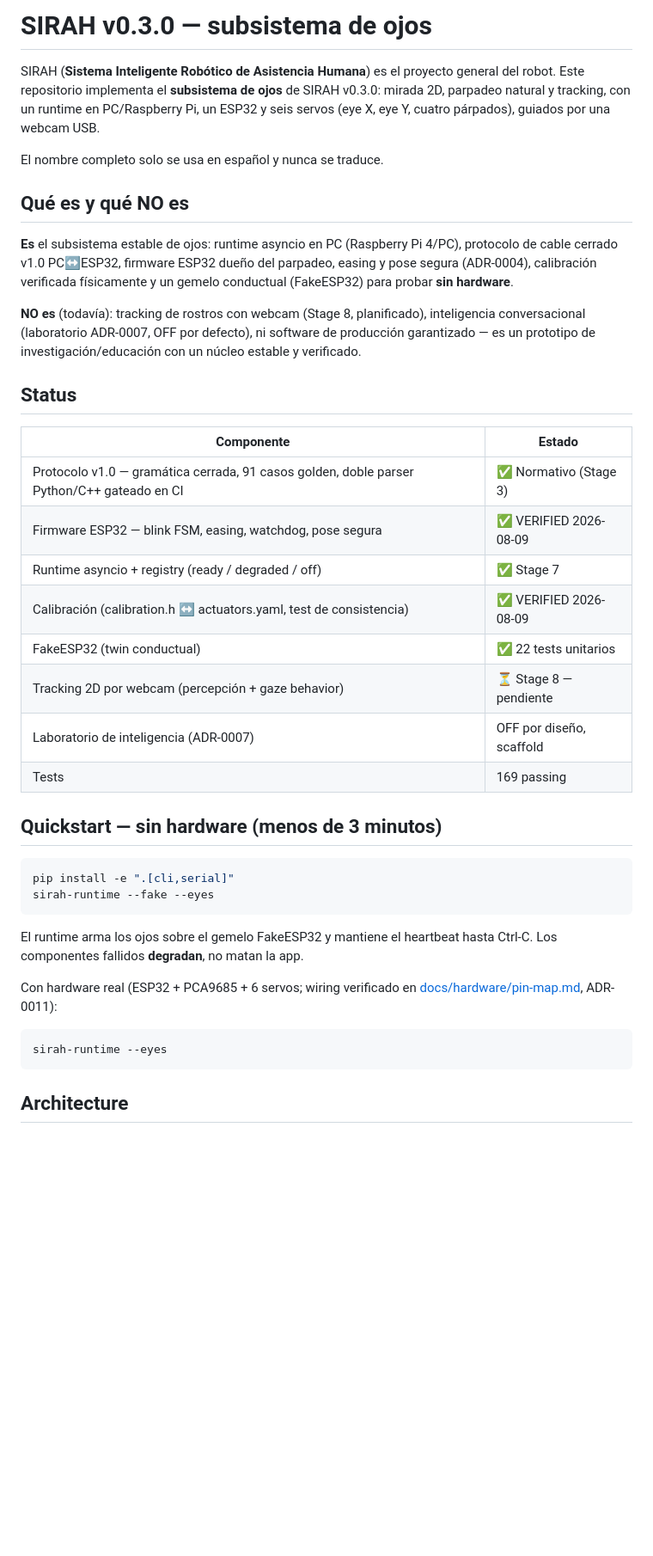
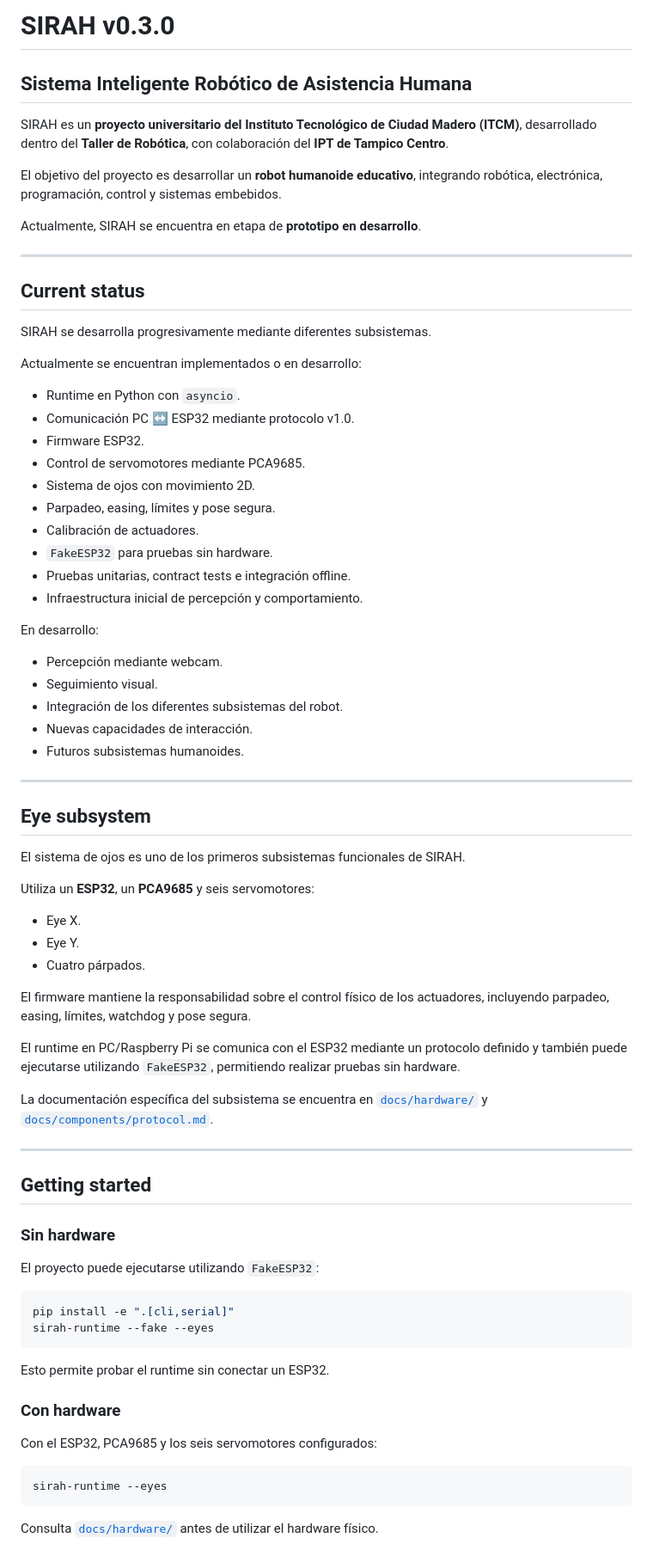
Before and after one commit to Laxxup/SIRAH, a Markdown page: README.md, the part around one of its changes. Shown at 86% size. Drawn GitHub-style; blank space fills up the shorter version.

Commit message:
docs: update project README

````diff
--- a/README.md
+++ b/README.md
@@ -1,55 +1,80 @@
-# SIRAH v0.3.0 — subsistema de ojos
+# SIRAH v0.3.0
 
-SIRAH (**Sistema Inteligente Robótico de Asistencia Humana**) es el proyecto
-general del robot. Este repositorio implementa el **subsistema de ojos** de
-SIRAH v0.3.0: mirada 2D, parpadeo natural y tracking, con un runtime en
-PC/Raspberry Pi, un ESP32 y seis servos (eye X, eye Y, cuatro párpados),
-guiados por una webcam USB.
+## Sistema Inteligente Robótico de Asistencia Humana
 
-El nombre completo solo se usa en español y nunca se traduce.
+SIRAH es un **proyecto universitario del Instituto Tecnológico de Ciudad Madero (ITCM)**, desarrollado dentro del **Taller de Robótica**, con colaboración del **IPT de Tampico Centro**.
 
-## Qué es y qué NO es
+El objetivo del proyecto es desarrollar un **robot humanoide educativo**, integrando robótica, electrónica, programación, control y sistemas embebidos.
 
-**Es** el subsistema estable de ojos: runtime asyncio en PC (Raspberry
-Pi 4/PC), protocolo de cable cerrado v1.0 PC↔ESP32, firmware ESP32 dueño
-del parpadeo, easing y pose segura (ADR-0004), calibración verificada
-físicamente y un gemelo conductual (FakeESP32) para probar **sin hardware**.
+Actualmente, SIRAH se encuentra en etapa de **prototipo en desarrollo**.
 
-**NO es** (todavía): tracking de rostros con webcam (Stage 8, planificado),
-inteligencia conversacional (laboratorio ADR-0007, OFF por defecto), ni
-software de producción garantizado — es un prototipo de
-investigación/educación con un núcleo estable y verificado.
+---
 
-## Status
+## Current status
 
-| Componente | Estado |
-|---|---|
-| Protocolo v1.0 — gramática cerrada, 91 casos golden, doble parser Python/C++ gateado en CI | ✅ Normativo (Stage 3) |
-| Firmware ESP32 — blink FSM, easing, watchdog, pose segura | ✅ VERIFIED 2026-08-09 |
-| Runtime asyncio + registry (ready / degraded / off) | ✅ Stage 7 |
-| Calibración (calibration.h ↔ actuators.yaml, test de consistencia) | ✅ VERIFIED 2026-08-09 |
-| FakeESP32 (twin conductual) | ✅ 22 tests unitarios |
-| Tracking 2D por webcam (percepción + gaze behavior) | ⏳ Stage 8 — pendiente |
-| Laboratorio de inteligencia (ADR-0007) | OFF por diseño, scaffold |
-| Tests | 169 passing |
+SIRAH se desarrolla progresivamente mediante diferentes subsistemas.
 
-## Quickstart — sin hardware (menos de 3 minutos)
+Actualmente se encuentran implementados o en desarrollo:
+
+* Runtime en Python con `asyncio`.
+* Comunicación PC ↔ ESP32 mediante protocolo v1.0.
+* Firmware ESP32.
+* Control de servomotores mediante PCA9685.
+* Sistema de ojos con movimiento 2D.
+* Parpadeo, easing, límites y pose segura.
+* Calibración de actuadores.
+* `FakeESP32` para pruebas sin hardware.
+* Pruebas unitarias, contract tests e integración offline.
+* Infraestructura inicial de percepción y comportamiento.
+
+En desarrollo:
+
+* Percepción mediante webcam.
+* Seguimiento visual.
+* Integración de los diferentes subsistemas del robot.
+* Nuevas capacidades de interacción.
+* Futuros subsistemas humanoides.
+
+---
+
+## Eye subsystem
+
+El sistema de ojos es uno de los primeros subsistemas funcionales de SIRAH.
+
+Utiliza un **ESP32**, un **PCA9685** y seis servomotores:
+
+* Eye X.
+* Eye Y.
+* Cuatro párpados.
+
+El firmware mantiene la responsabilidad sobre el control físico de los actuadores, incluyendo parpadeo, easing, límites, watchdog y pose segura.
+
+El runtime en PC/Raspberry Pi se comunica con el ESP32 mediante un protocolo definido y también puede ejecutarse utilizando `FakeESP32`, permitiendo realizar pruebas sin hardware.
+
+La documentación específica del subsistema se encuentra en [`docs/hardware/`](docs/hardware/) y [`docs/components/protocol.md`](docs/components/protocol.md).
+
+---
+
+## Getting started
+
+### Sin hardware
+
+El proyecto puede ejecutarse utilizando `FakeESP32`:
 
 ```bash
 pip install -e ".[cli,serial]"
 sirah-runtime --fake --eyes
 ```
 
-El runtime arma los ojos sobre el gemelo FakeESP32 y mantiene el
-heartbeat hasta Ctrl-C. Los componentes fallidos **degradan**, no matan
-la app.
+Esto permite probar el runtime sin conectar un ESP32.
 
-Con hardware real (ESP32 + PCA9685 + 6 servos; wiring verificado en
-[docs/hardware/pin-map.md](docs/hardware/pin-map.md), ADR-0011):
+### Con hardware
+
+Con el ESP32, PCA9685 y los seis servomotores configurados:
 
 ```bash
 sirah-runtime --eyes
 ```
 
-## Architecture
+Consulta [`docs/hardware/`](docs/hardware/) antes de utilizar el hardware físico.
 
````
Also changed, not shown: other parts of README.md (+54 -49 lines).
